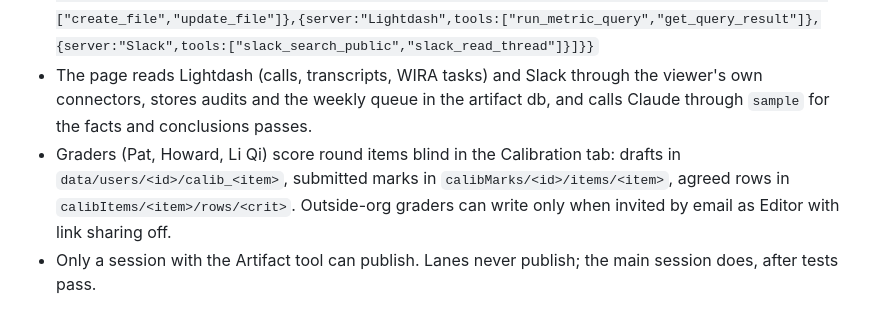
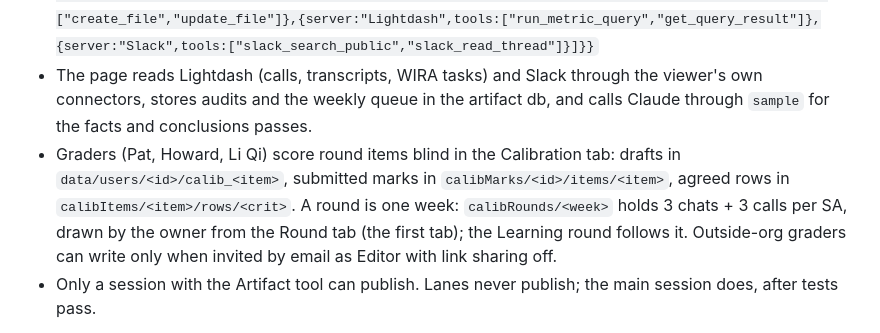
Before and after one commit to Patrickssyou/Contextualize-Swift-Coach, a Markdown page: CLAUDE.md, the part around the change. Drawn GitHub-style.

Commit message:
CLAUDE.md: weekly rounds
Co-Authored-By: Claude Opus 5.5 <noreply@anthropic.com>
Claude-Session: https://claude.ai/code/session_01MZ9oWRasBhK4ohcmwKWJnV

```diff
--- a/CLAUDE.md
+++ b/CLAUDE.md
@@ -9,7 +9,7 @@ One HTML page, published as a claude.ai artifact: https://claude.ai/artifact/W3z
 - Runtime capabilities (pass the full object on any publish that changes them):
   `{db:{rules:[{path:"calibMarks",read:"view",write:"owner"},{path:"calibMarks/{self}",write:"interact"}]}, user:{scopes:["profile"]}, room:{}, downloads:{}, sample:{}, mcp:{servers:[{server:"Google Drive",tools:["create_file","update_file"]},{server:"Lightdash",tools:["run_metric_query","get_query_result"]},{server:"Slack",tools:["slack_search_public","slack_read_thread"]}]}}`
 - The page reads Lightdash (calls, transcripts, WIRA tasks) and Slack through the viewer's own connectors, stores audits and the weekly queue in the artifact db, and calls Claude through `sample` for the facts and conclusions passes.
-- Graders (Pat, Howard, Li Qi) score round items blind in the Calibration tab: drafts in `data/users/<id>/calib_<item>`, submitted marks in `calibMarks/<id>/items/<item>`, agreed rows in `calibItems/<item>/rows/<crit>`. Outside-org graders can write only when invited by email as Editor with link sharing off.
+- Graders (Pat, Howard, Li Qi) score round items blind in the Calibration tab: drafts in `data/users/<id>/calib_<item>`, submitted marks in `calibMarks/<id>/items/<item>`, agreed rows in `calibItems/<item>/rows/<crit>`. A round is one week: `calibRounds/<week>` holds 3 chats + 3 calls per SA, drawn by the owner from the Round tab (the first tab); the Learning round follows it. Outside-org graders can write only when invited by email as Editor with link sharing off.
 - Only a session with the Artifact tool can publish. Lanes never publish; the main session does, after tests pass.
 
 Two brains live in the page: the call brain in `src/core.js` (parked in its own tab) and the WIRA chat brain in `src/chat.js` (the focus; spec in `docs/brain-wira-chats.md`). The build injects both.
```
